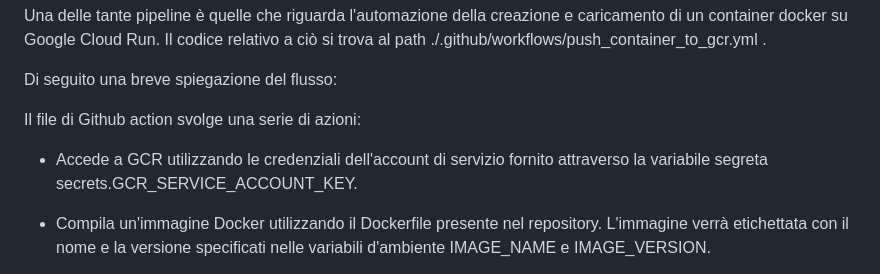
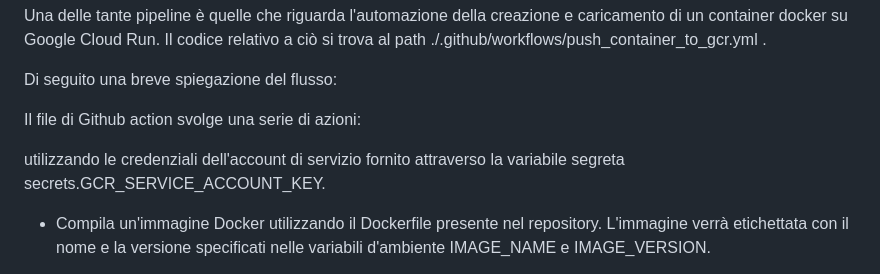
Before and after one commit to niccolocorsani/social_thingum_explain_gnn, a Markdown page: README.md, the part around the change. Rendered like a GitHub page.

```diff
--- a/README.md
+++ b/README.md
@@ -51,7 +51,7 @@ Di seguito una breve spiegazione del flusso:
 
 Il file di Github action svolge una serie di azioni:
 
-- Accede a GCR utilizzando le credenziali dell'account di servizio fornito attraverso la variabile segreta secrets.GCR_SERVICE_ACCOUNT_KEY.
+ utilizzando le credenziali dell'account di servizio fornito attraverso la variabile segreta secrets.GCR_SERVICE_ACCOUNT_KEY.
 
 - Compila un'immagine Docker utilizzando il Dockerfile presente nel repository. L'immagine verrà etichettata con il nome e la versione specificati nelle variabili d'ambiente IMAGE_NAME e IMAGE_VERSION.
 
```
